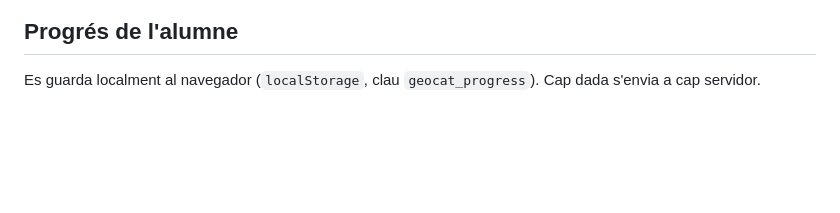
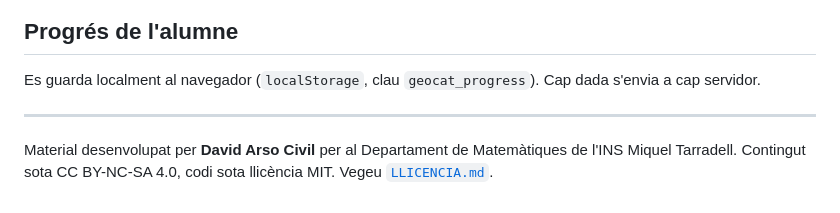
Before and after one commit to step-quiz/ggcat, a Markdown page: README.md, the part around the change. Rendered like a GitHub page; blank space fills up the shorter version.

Commit message:
README: peu d'atribució del centre
Bloc atribucio-centre, igual que als altres repositoris (la llicència ja
era a LLICENCIA.md).

Co-Authored-By: Claude Opus 5.5 <noreply@anthropic.com>
Claude-Session: https://claude.ai/code/session_019xqVv4X9HYpCXCD3ECCVma

```diff
--- a/README.md
+++ b/README.md
@@ -78,3 +78,12 @@ perdria l'endemà. Canvia'ls a step-quiz-commons.
 ## Progrés de l'alumne
 
 Es guarda localment al navegador (`localStorage`, clau `geocat_progress`). Cap dada s'envia a cap servidor.
+
+<!-- atribucio-centre:inici -->
+
+---
+
+Material desenvolupat per **David Arso Civil** per al Departament de Matemàtiques de l'INS Miquel Tarradell.
+Contingut sota CC BY-NC-SA 4.0, codi sota llicència MIT. Vegeu [`LLICENCIA.md`](LLICENCIA.md).
+
+<!-- atribucio-centre:final -->
```
